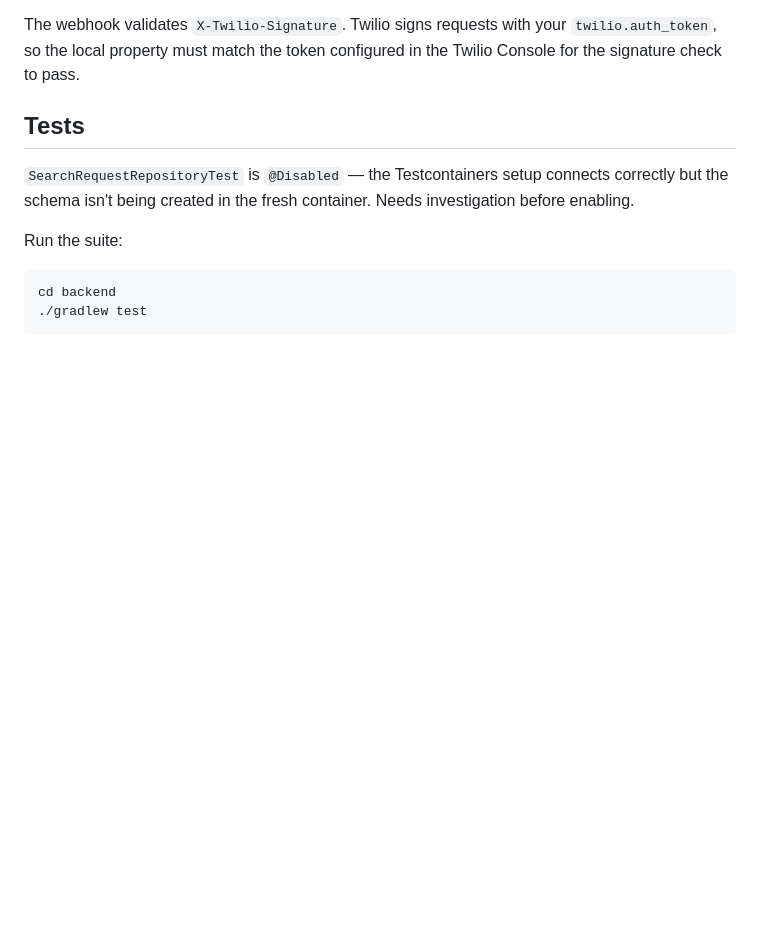
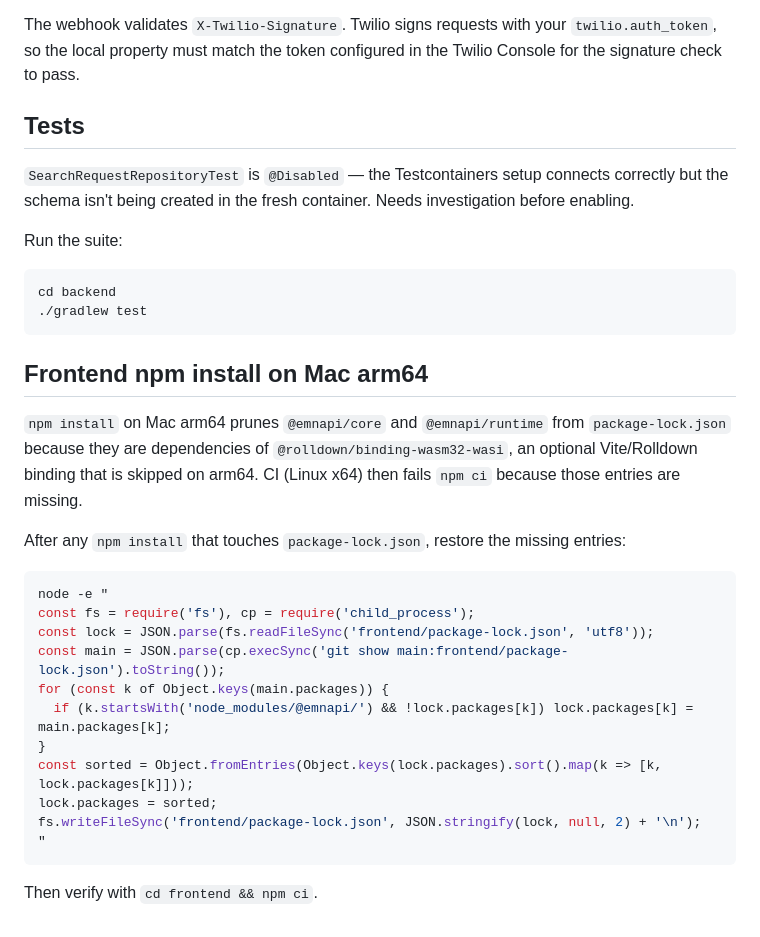
Before and after one commit to davismariotti/CampAlert, a Markdown page: CLAUDE.md, the part around the change. Drawn GitHub-style; blank space fills up the shorter version.

Commit message:
docs: document @emnapi lock file fix required after npm install on Mac arm64
Co-Authored-By: Claude Sonnet 4.6 <noreply@anthropic.com>

````diff
--- a/CLAUDE.md
+++ b/CLAUDE.md
@@ -130,3 +130,25 @@ Run the suite:
 cd backend
 ./gradlew test
 ```
+
+## Frontend npm install on Mac arm64
+
+`npm install` on Mac arm64 prunes `@emnapi/core` and `@emnapi/runtime` from `package-lock.json` because they are dependencies of `@rolldown/binding-wasm32-wasi`, an optional Vite/Rolldown binding that is skipped on arm64. CI (Linux x64) then fails `npm ci` because those entries are missing.
+
+After any `npm install` that touches `package-lock.json`, restore the missing entries:
+
+```bash
+node -e "
+const fs = require('fs'), cp = require('child_process');
+const lock = JSON.parse(fs.readFileSync('frontend/package-lock.json', 'utf8'));
+const main = JSON.parse(cp.execSync('git show main:frontend/package-lock.json').toString());
+for (const k of Object.keys(main.packages)) {
+  if (k.startsWith('node_modules/@emnapi/') && !lock.packages[k]) lock.packages[k] = main.packages[k];
+}
+const sorted = Object.fromEntries(Object.keys(lock.packages).sort().map(k => [k, lock.packages[k]]));
+lock.packages = sorted;
+fs.writeFileSync('frontend/package-lock.json', JSON.stringify(lock, null, 2) + '\n');
+"
+```
+
+Then verify with `cd frontend && npm ci`.
````
